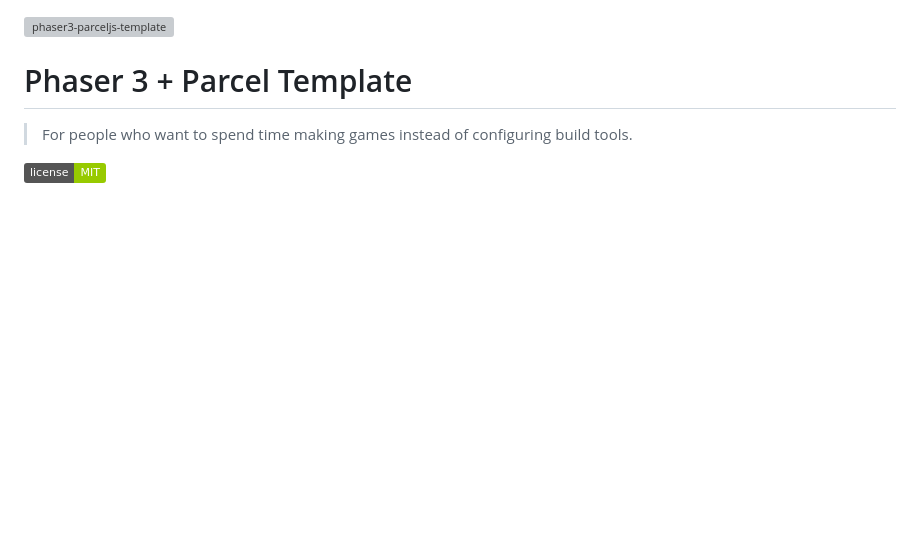
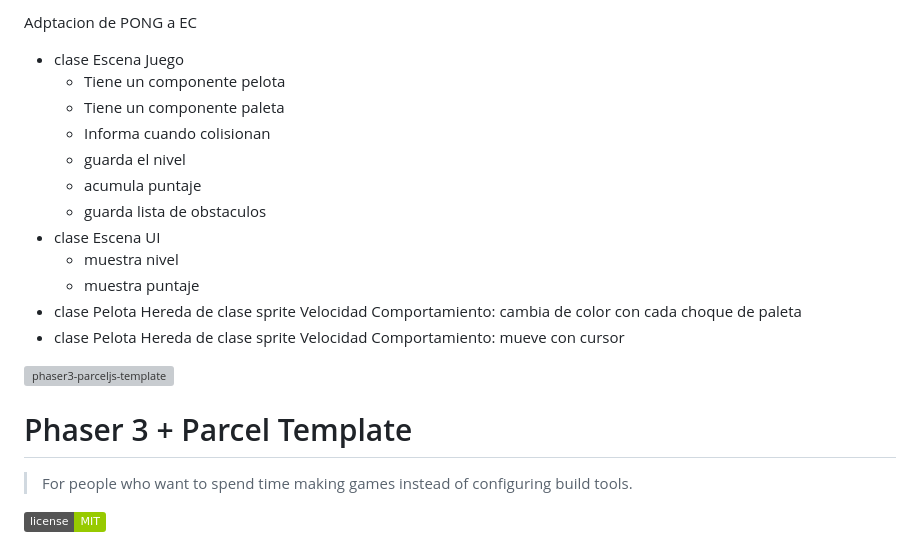
Before and after one commit to NicolasNocete/parcel-pong, a Markdown page: readme.md, the part around the change. GitHub-like rendering; badges without logos; blank space fills up the shorter version; grey boxes are pictures that could not be loaded.

```diff
--- a/readme.md
+++ b/readme.md
@@ -1,3 +1,23 @@
+Adptacion de PONG a EC
+  * clase Escena Juego
+     * Tiene un componente pelota
+     * Tiene un componente paleta
+     * Informa cuando colisionan
+     * guarda el nivel
+     * acumula puntaje
+     * guarda lista de obstaculos
+  * clase Escena UI
+     * muestra nivel
+     * muestra puntaje
+  * clase Pelota
+     Hereda de clase sprite
+     Velocidad
+     Comportamiento: cambia de color con cada choque de paleta
+  * clase Pelota
+     Hereda de clase sprite
+     Velocidad
+     Comportamiento: mueve con cursor
+
 ![phaser3-parceljs-template](https://user-images.githubusercontent.com/2236153/71606463-37a0da80-2b2e-11ea-9b5f-5d26ccc84f91.png)
 
 # Phaser 3 + Parcel Template
```
